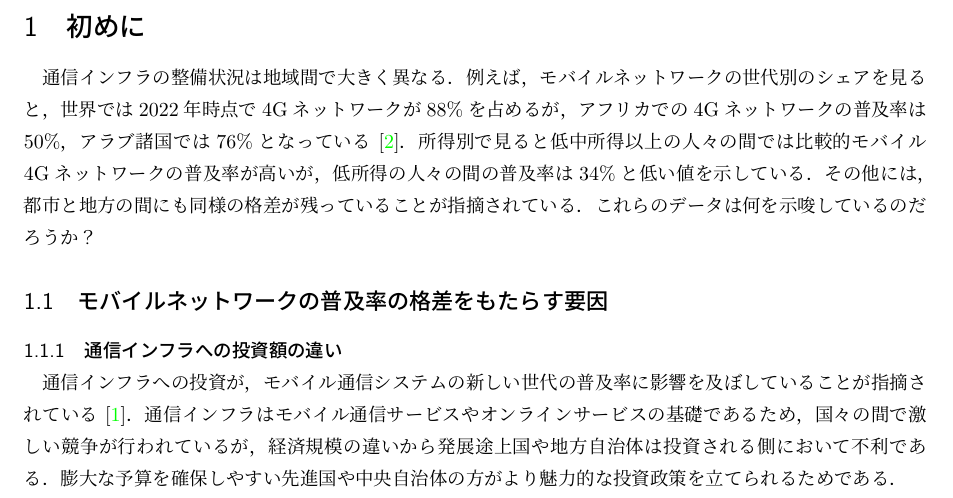
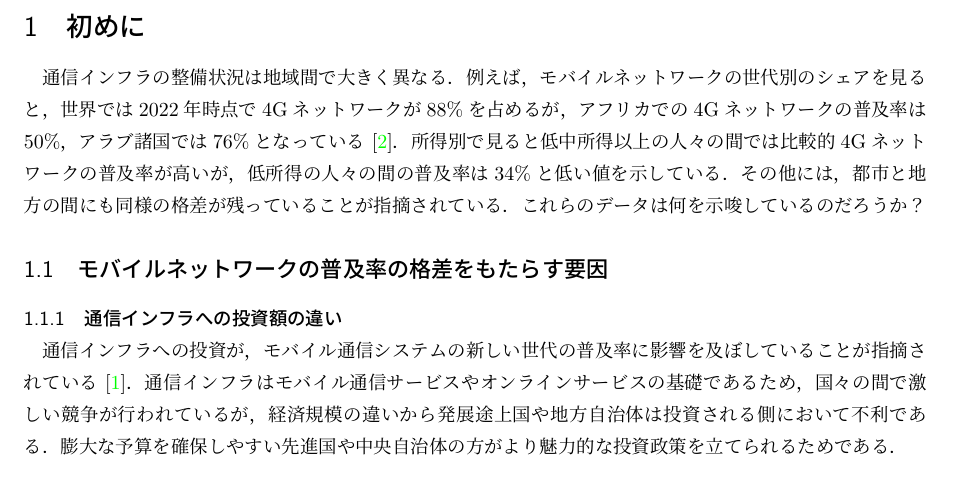
Before and after one commit to nagutabby/senior-thesis, a LaTeX document (paper/paper.tex, which reads paper/documents/introduction.tex): part of page 5 of 6, cut so that both start at the same text. Compiled offline with LuaLaTeX; a missing bibliography style is replaced by a similar one.

Commit message:
不要な語句を削除する

```diff
--- a/paper/documents/introduction.tex
+++ b/paper/documents/introduction.tex
@@ -1,5 +1,5 @@
 \section{初めに}\label{section:初めに}
-通信インフラの整備状況は地域間で大きく異なる。例えば、モバイルネットワークの世代別のシェアを見ると、世界では2022年時点で4Gネットワークが88\%を占めるが、アフリカでの4Gネットワークの普及率は50\%、アラブ諸国では76\%となっている~\cite{ITUFactsAndFigures2022}。所得別で見ると低中所得以上の人々の間では比較的モバイル4Gネットワークの普及率が高いが、低所得の人々の間の普及率は34\%と低い値を示している。その他には、都市と地方の間にも同様の格差が残っていることが指摘されている。これらのデータは何を示唆しているのだろうか？
+通信インフラの整備状況は地域間で大きく異なる。例えば、モバイルネットワークの世代別のシェアを見ると、世界では2022年時点で4Gネットワークが88\%を占めるが、アフリカでの4Gネットワークの普及率は50\%、アラブ諸国では76\%となっている~\cite{ITUFactsAndFigures2022}。所得別で見ると低中所得以上の人々の間では比較的4Gネットワークの普及率が高いが、低所得の人々の間の普及率は34\%と低い値を示している。その他には、都市と地方の間にも同様の格差が残っていることが指摘されている。これらのデータは何を示唆しているのだろうか？
 \subsection{モバイルネットワークの普及率の格差をもたらす要因}\label{subsection:モバイルネットワークの普及率の格差をもたらす要因}
 \subsubsection{通信インフラへの投資額の違い}\label{subsubsection:通信インフラへの投資}
 通信インフラへの投資が、モバイル通信システムの新しい世代の普及率に影響を及ぼしていることが指摘されている~\cite{ForgeFormingA5GStrategyForDevelopingCountries2020}。通信インフラはモバイル通信サービスやオンラインサービスの基礎であるため、国々の間で激しい競争が行われているが、経済規模の違いから発展途上国や地方自治体は投資される側において不利である。膨大な予算を確保しやすい先進国や中央自治体の方がより魅力的な投資政策を立てられるためである。
```
